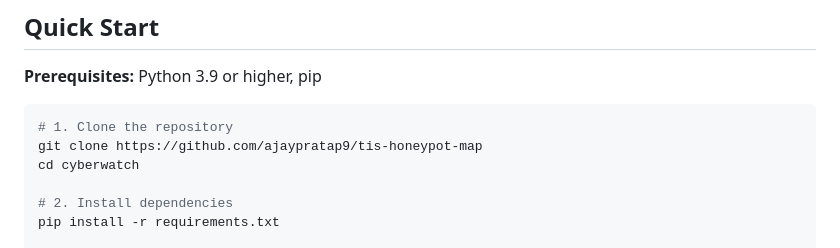
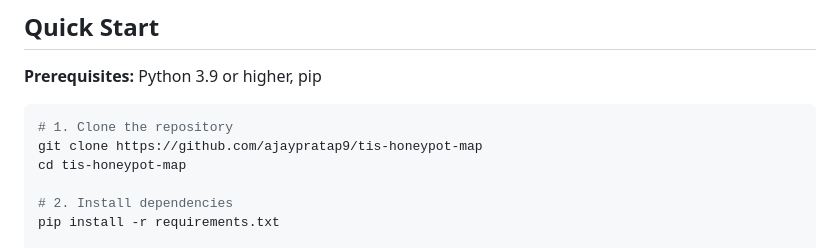
Before and after one commit to ajaypratap9/tis-honeypot-map, a Markdown page: README.md, the part around the change. Rendered like a GitHub page.

Commit message:
Fix directory name in README instructions

````diff
--- a/README.md
+++ b/README.md
@@ -34,7 +34,7 @@ CyberWatch provides real-time visibility into simulated cyber attack patterns
 ```bash
 # 1. Clone the repository
 git clone https://github.com/ajaypratap9/tis-honeypot-map
-cd cyberwatch
+cd tis-honeypot-map
 
 # 2. Install dependencies
 pip install -r requirements.txt
````
